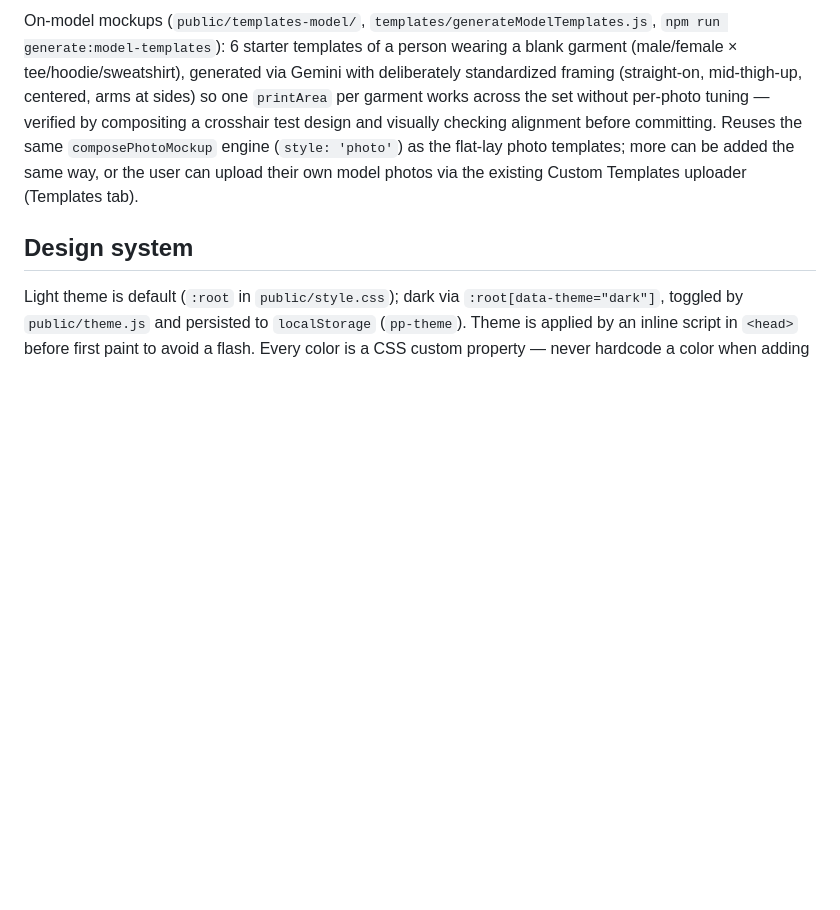
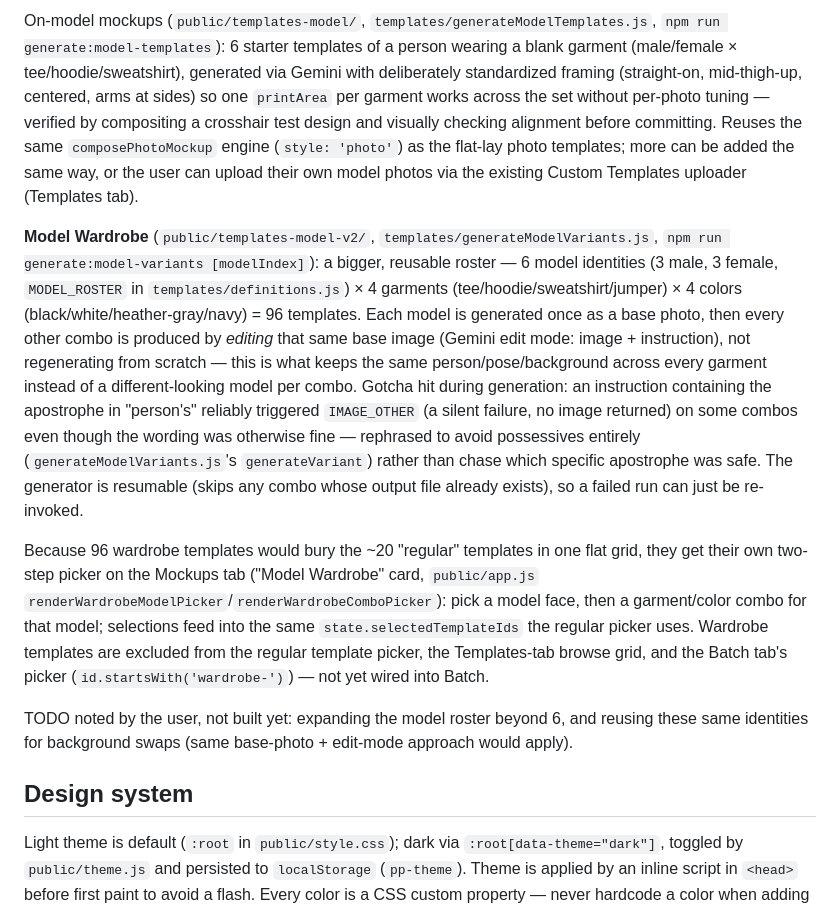
Before and after one commit to Moroxthug/pod-pilot, a Markdown page: CLAUDE.md, the part around the change. GitHub-like rendering; blank space fills up the shorter version.

Commit message:
Update CLAUDE.md: Model Wardrobe feature

```diff
--- a/CLAUDE.md
+++ b/CLAUDE.md
@@ -54,6 +54,12 @@ Photo-realistic mockups (`lib/mockupEngine.js` `composePhotoMockup`): garment ph
 
 On-model mockups (`public/templates-model/`, `templates/generateModelTemplates.js`, `npm run generate:model-templates`): 6 starter templates of a person wearing a blank garment (male/female × tee/hoodie/sweatshirt), generated via Gemini with deliberately standardized framing (straight-on, mid-thigh-up, centered, arms at sides) so one `printArea` per garment works across the set without per-photo tuning — verified by compositing a crosshair test design and visually checking alignment before committing. Reuses the same `composePhotoMockup` engine (`style: 'photo'`) as the flat-lay photo templates; more can be added the same way, or the user can upload their own model photos via the existing Custom Templates uploader (Templates tab).
 
+**Model Wardrobe** (`public/templates-model-v2/`, `templates/generateModelVariants.js`, `npm run generate:model-variants [modelIndex]`): a bigger, reusable roster — 6 model identities (3 male, 3 female, `MODEL_ROSTER` in `templates/definitions.js`) × 4 garments (tee/hoodie/sweatshirt/jumper) × 4 colors (black/white/heather-gray/navy) = 96 templates. Each model is generated once as a base photo, then every other combo is produced by *editing* that same base image (Gemini edit mode: image + instruction), not regenerating from scratch — this is what keeps the same person/pose/background across every garment instead of a different-looking model per combo. Gotcha hit during generation: an instruction containing the apostrophe in "person's" reliably triggered `IMAGE_OTHER` (a silent failure, no image returned) on some combos even though the wording was otherwise fine — rephrased to avoid possessives entirely (`generateModelVariants.js`'s `generateVariant`) rather than chase which specific apostrophe was safe. The generator is resumable (skips any combo whose output file already exists), so a failed run can just be re-invoked.
+
+Because 96 wardrobe templates would bury the ~20 "regular" templates in one flat grid, they get their own two-step picker on the Mockups tab ("Model Wardrobe" card, `public/app.js` `renderWardrobeModelPicker`/`renderWardrobeComboPicker`): pick a model face, then a garment/color combo for that model; selections feed into the same `state.selectedTemplateIds` the regular picker uses. Wardrobe templates are excluded from the regular template picker, the Templates-tab browse grid, and the Batch tab's picker (`id.startsWith('wardrobe-')`) — not yet wired into Batch.
+
+TODO noted by the user, not built yet: expanding the model roster beyond 6, and reusing these same identities for background swaps (same base-photo + edit-mode approach would apply).
+
 ## Design system
 
 Light theme is default (`:root` in `public/style.css`); dark via `:root[data-theme="dark"]`, toggled by `public/theme.js` and persisted to `localStorage` (`pp-theme`). Theme is applied by an inline script in `<head>` before first paint to avoid a flash. Every color is a CSS custom property — never hardcode a color when adding UI. `.btn.ghost` is neutral (not red); `.btn.danger` is for actually-destructive actions only (this was a real bug found and fixed — ghost buttons were red by default, making "Apply"/"Download" look destructive).
```
